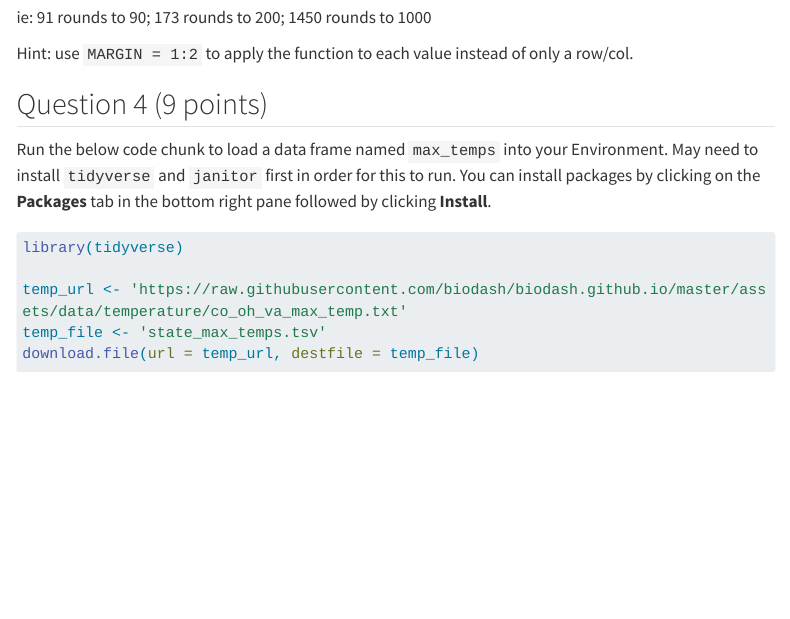
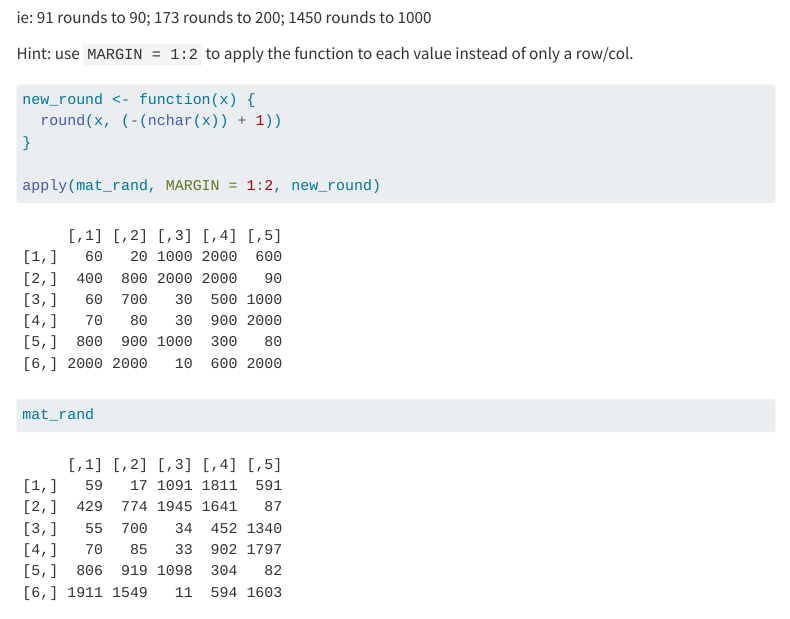
Before and after one commit to Jetysun/Sun_Jet_201_A06, a Quarto document (template_A06.qmd): the page in a window 1100 px wide, from 6020 px down. Rendered offline with R 4.5, knitr and Pandoc in place of Quarto, with nearby package versions; code that draws random numbers runs with fixed seeds of ours; some code elsewhere in the file could not run offline; menus at the side of the page are left out; long lines of code are wrapped; column names are cleaned by a stand-in for the janitor package.

Commit message:
Question 3 Completed

````diff
--- a/template_A06.qmd
+++ b/template_A06.qmd
@@ -176,6 +176,14 @@ Hint: use `MARGIN = 1:2` to apply the function to each value instead of only a r
 
 ```{r}
 
+
+new_round <- function(x) {
+  round(x, (-(nchar(x)) + 1))
+}
+
+apply(mat_rand, MARGIN = 1:2, new_round)
+
+mat_rand
 ```
 
 ## Question 4 (9 points)
````
